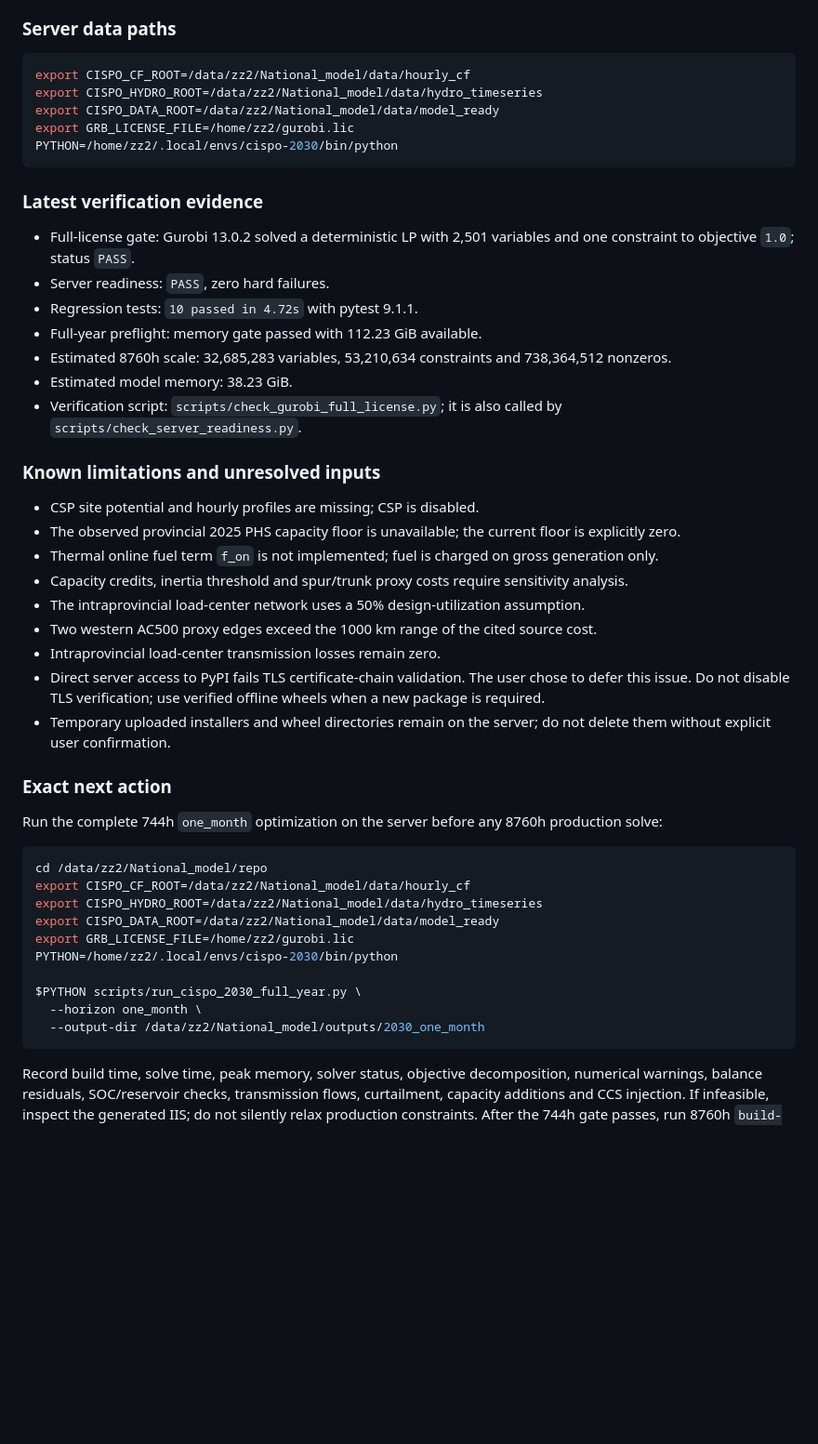
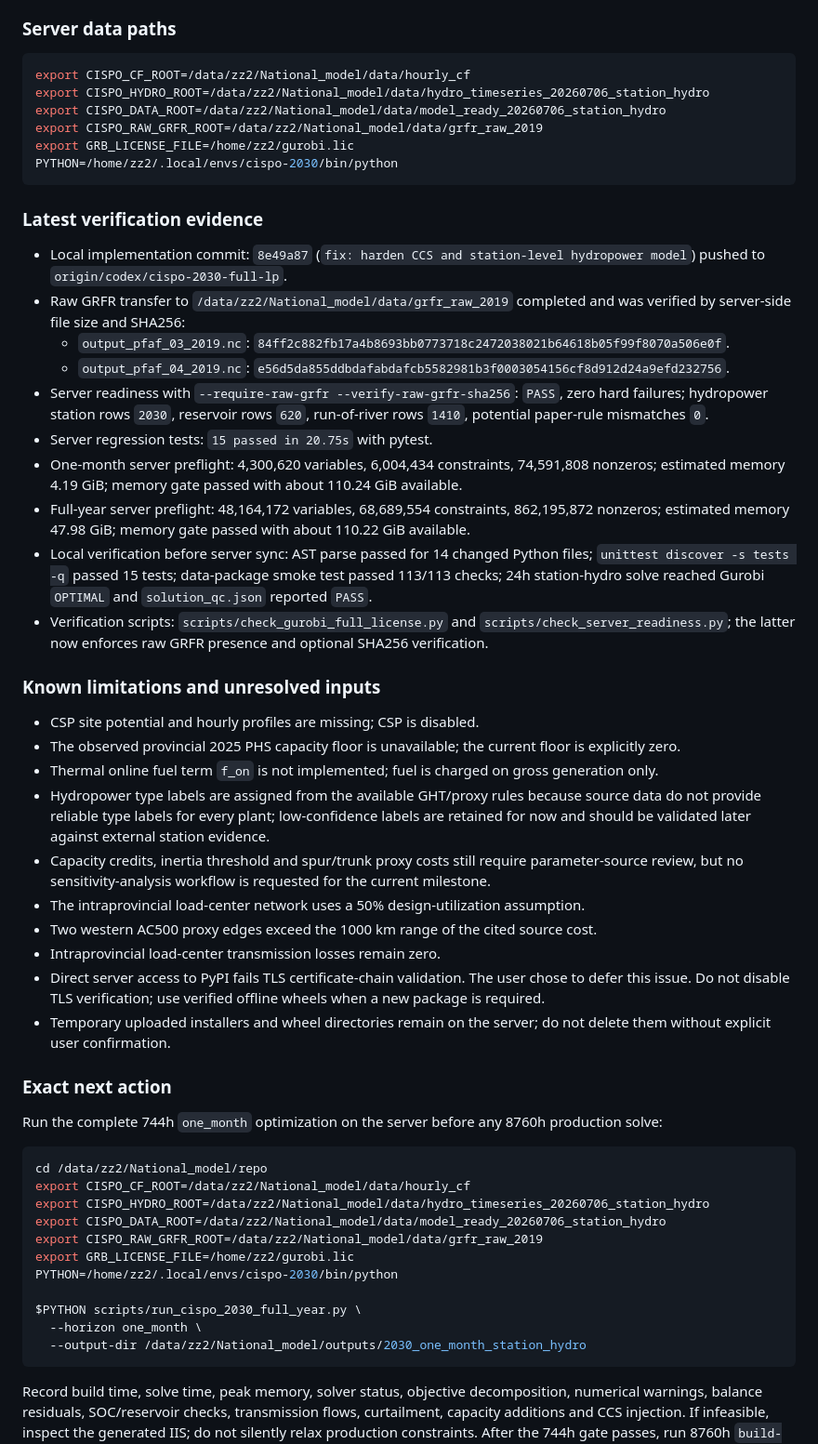
Before and after one commit to zhouzhou112/National_model, a Markdown page: CODEX_HANDOFF.md, the part around one of its changes. Shown at 93% size. Rendered like a GitHub page; blank space fills up the shorter version.

Commit message:
docs: record station hydro server readiness

````diff
--- a/CODEX_HANDOFF.md
+++ b/CODEX_HANDOFF.md
@@ -63,28 +63,33 @@ Detailed definitions are in `cispo_full_lp_model_spec.md` and `LOAD_CENTER_NETWO
 
 ```bash
 export CISPO_CF_ROOT=/data/zz2/National_model/data/hourly_cf
-export CISPO_HYDRO_ROOT=/data/zz2/National_model/data/hydro_timeseries
-export CISPO_DATA_ROOT=/data/zz2/National_model/data/model_ready
+export CISPO_HYDRO_ROOT=/data/zz2/National_model/data/hydro_timeseries_20260706_station_hydro
+export CISPO_DATA_ROOT=/data/zz2/National_model/data/model_ready_20260706_station_hydro
+export CISPO_RAW_GRFR_ROOT=/data/zz2/National_model/data/grfr_raw_2019
 export GRB_LICENSE_FILE=/home/zz2/gurobi.lic
 PYTHON=/home/zz2/.local/envs/cispo-2030/bin/python
 ```
 
 ### Latest verification evidence
 
-- Full-license gate: Gurobi 13.0.2 solved a deterministic LP with 2,501 variables and one constraint to objective `1.0`; status `PASS`.
-- Server readiness: `PASS`, zero hard failures.
-- Regression tests: `10 passed in 4.72s` with pytest 9.1.1.
-- Full-year preflight: memory gate passed with 112.23 GiB available.
-- Estimated 8760h scale: 32,685,283 variables, 53,210,634 constraints and 738,364,512 nonzeros.
-- Estimated model memory: 38.23 GiB.
-- Verification script: `scripts/check_gurobi_full_license.py`; it is also called by `scripts/check_server_readiness.py`.
+- Local implementation commit: `8e49a87` (`fix: harden CCS and station-level hydropower model`) pushed to `origin/codex/cispo-2030-full-lp`.
+- Raw GRFR transfer to `/data/zz2/National_model/data/grfr_raw_2019` completed and was verified by server-side file size and SHA256:
+  - `output_pfaf_03_2019.nc`: `84ff2c882fb17a4b8693bb0773718c2472038021b64618b05f99f8070a506e0f`.
+  - `output_pfaf_04_2019.nc`: `e56d5da855ddbdafabdafcb5582981b3f0003054156cf8d912d24a9efd232756`.
+- Server readiness with `--require-raw-grfr --verify-raw-grfr-sha256`: `PASS`, zero hard failures; hydropower station rows `2030`, reservoir rows `620`, run-of-river rows `1410`, potential paper-rule mismatches `0`.
+- Server regression tests: `15 passed in 20.75s` with pytest.
+- One-month server preflight: 4,300,620 variables, 6,004,434 constraints, 74,591,808 nonzeros; estimated memory 4.19 GiB; memory gate passed with about 110.24 GiB available.
+- Full-year server preflight: 48,164,172 variables, 68,689,554 constraints, 862,195,872 nonzeros; estimated memory 47.98 GiB; memory gate passed with about 110.22 GiB available.
+- Local verification before server sync: AST parse passed for 14 changed Python files; `unittest discover -s tests -q` passed 15 tests; data-package smoke test passed 113/113 checks; 24h station-hydro solve reached Gurobi `OPTIMAL` and `solution_qc.json` reported `PASS`.
+- Verification scripts: `scripts/check_gurobi_full_license.py` and `scripts/check_server_readiness.py`; the latter now enforces raw GRFR presence and optional SHA256 verification.
 
 ### Known limitations and unresolved inputs
 
 - CSP site potential and hourly profiles are missing; CSP is disabled.
 - The observed provincial 2025 PHS capacity floor is unavailable; the current floor is explicitly zero.
 - Thermal online fuel term `f_on` is not implemented; fuel is charged on gross generation only.
-- Capacity credits, inertia threshold and spur/trunk proxy costs require sensitivity analysis.
+- Hydropower type labels are assigned from the available GHT/proxy rules because source data do not provide reliable type labels for every plant; low-confidence labels are retained for now and should be validated later against external station evidence.
+- Capacity credits, inertia threshold and spur/trunk proxy costs still require parameter-source review, but no sensitivity-analysis workflow is requested for the current milestone.
 - The intraprovincial load-center network uses a 50% design-utilization assumption.
 - Two western AC500 proxy edges exceed the 1000 km range of the cited source cost.
 - Intraprovincial load-center transmission losses remain zero.
@@ -98,14 +103,15 @@ Run the complete 744h `one_month` optimization on the server before any 8760h pr
 ```bash
 cd /data/zz2/National_model/repo
 export CISPO_CF_ROOT=/data/zz2/National_model/data/hourly_cf
-export CISPO_HYDRO_ROOT=/data/zz2/National_model/data/hydro_timeseries
-export CISPO_DATA_ROOT=/data/zz2/National_model/data/model_ready
+export CISPO_HYDRO_ROOT=/data/zz2/National_model/data/hydro_timeseries_20260706_station_hydro
+export CISPO_DATA_ROOT=/data/zz2/National_model/data/model_ready_20260706_station_hydro
+export CISPO_RAW_GRFR_ROOT=/data/zz2/National_model/data/grfr_raw_2019
 export GRB_LICENSE_FILE=/home/zz2/gurobi.lic
 PYTHON=/home/zz2/.local/envs/cispo-2030/bin/python
 
 $PYTHON scripts/run_cispo_2030_full_year.py \
   --horizon one_month \
-  --output-dir /data/zz2/National_model/outputs/2030_one_month
+  --output-dir /data/zz2/National_model/outputs/2030_one_month_station_hydro
 ```
 
 Record build time, solve time, peak memory, solver status, objective decomposition, numerical warnings, balance residuals, SOC/reservoir checks, transmission flows, curtailment, capacity additions and CCS injection. If infeasible, inspect the generated IIS; do not silently relax production constraints. After the 744h gate passes, run 8760h `build-only`, review actual memory/build behavior, freeze the baseline commit and only then start the production solve.
````
Also changed, not shown: other parts of CODEX_HANDOFF.md (+31 -3 lines), MODEL_SERVER_STATUS.md (+16 -8 lines), SERVER_RUNBOOK.md (+11 -2 lines).
